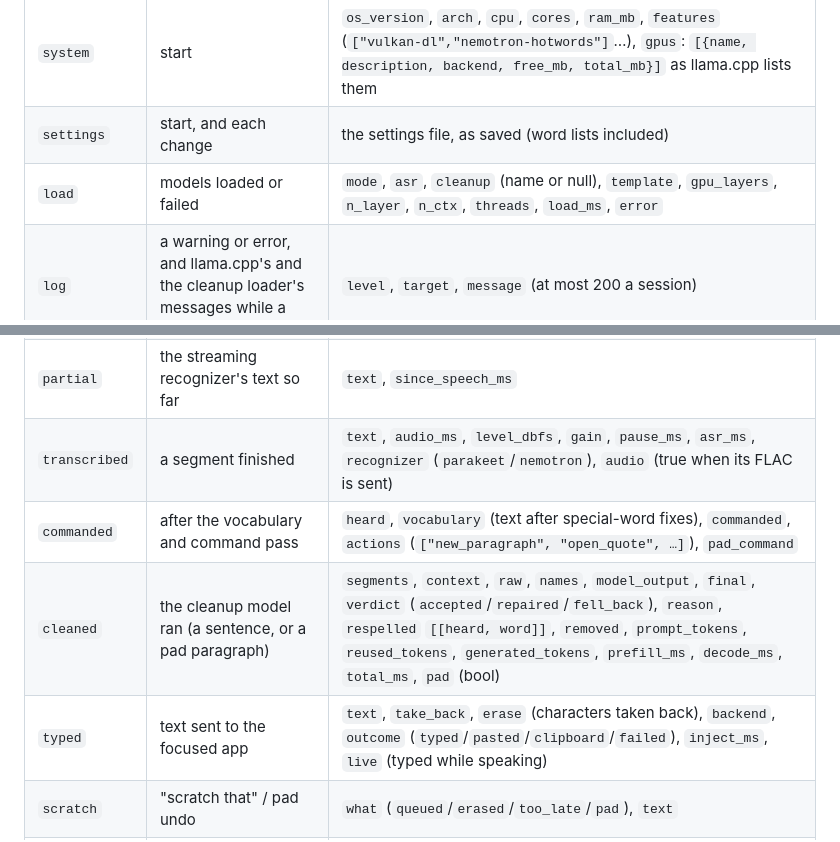
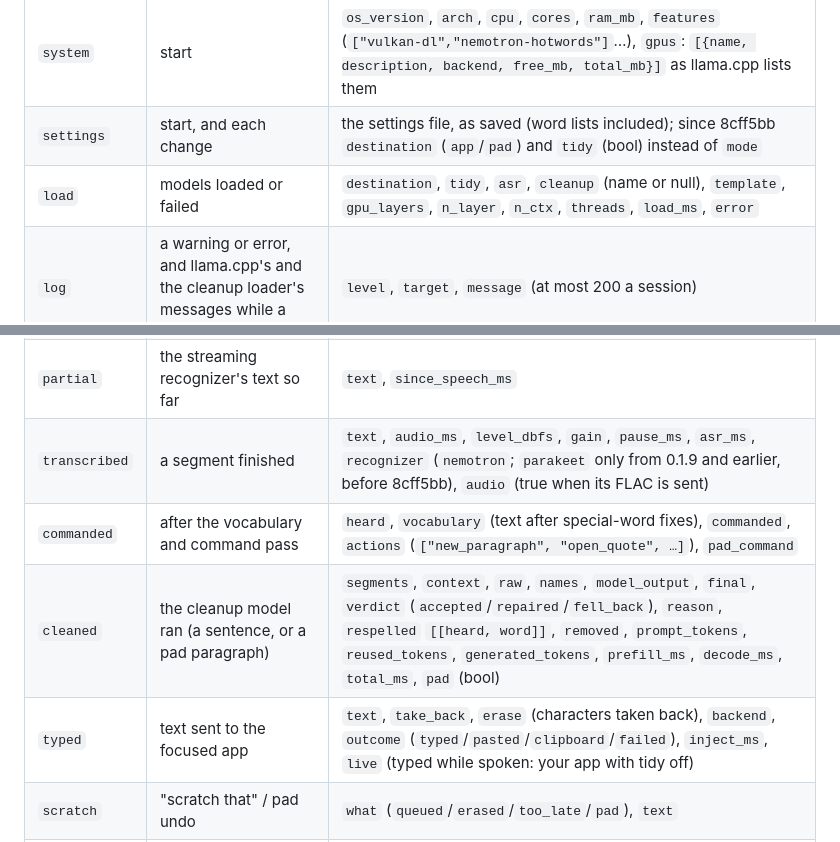
Before and after one commit to joeleaver/beardictate, a Markdown page: docs/telemetry.md, 2 parts joined by grey strips. GitHub-like rendering.

Commit message:
Telemetry contract: destination and tidy instead of modes, Nemotron only
8cff5bb replaced the four modes with destination (app/pad) and tidy, and
runs Nemotron 1120 ms for everything; the settings, load, transcribed and
typed fields say so. Events keep v1: the app version tells old from new.

Co-Authored-By: Claude Opus 5.5 <noreply@anthropic.com>

```diff
--- a/docs/telemetry.md
+++ b/docs/telemetry.md
@@ -59,16 +59,16 @@ One JSON object per line:
 | `kind` | When | `data` |
 |---|---|---|
 | `system` | start | `os_version`, `arch`, `cpu`, `cores`, `ram_mb`, `features` (`["vulkan-dl","nemotron-hotwords"]`…), `gpus`: `[{name, description, backend, free_mb, total_mb}]` as llama.cpp lists them |
-| `settings` | start, and each change | the settings file, as saved (word lists included) |
-| `load` | models loaded or failed | `mode`, `asr`, `cleanup` (name or null), `template`, `gpu_layers`, `n_layer`, `n_ctx`, `threads`, `load_ms`, `error` |
+| `settings` | start, and each change | the settings file, as saved (word lists included); since 8cff5bb `destination` (`app`/`pad`) and `tidy` (bool) instead of `mode` |
+| `load` | models loaded or failed | `destination`, `tidy`, `asr`, `cleanup` (name or null), `template`, `gpu_layers`, `n_layer`, `n_ctx`, `threads`, `load_ms`, `error` |
 | `log` | a warning or error, and llama.cpp's and the cleanup loader's messages while a model loads | `level`, `target`, `message` (at most 200 a session) |
 | `state` | dictation starts, stops, wakes, sleeps | `state` (`listening`, `idle`, `asleep`, `cleaning`…) |
 | `mic` | microphone opened, lost, or warned about | `device`, `event`, `detail` |
 | `partial` | the streaming recognizer's text so far | `text`, `since_speech_ms` |
-| `transcribed` | a segment finished | `text`, `audio_ms`, `level_dbfs`, `gain`, `pause_ms`, `asr_ms`, `recognizer` (`parakeet`/`nemotron`), `audio` (true when its FLAC is sent) |
+| `transcribed` | a segment finished | `text`, `audio_ms`, `level_dbfs`, `gain`, `pause_ms`, `asr_ms`, `recognizer` (`nemotron`; `parakeet` only from 0.1.9 and earlier, before 8cff5bb), `audio` (true when its FLAC is sent) |
 | `commanded` | after the vocabulary and command pass | `heard`, `vocabulary` (text after special-word fixes), `commanded`, `actions` (`["new_paragraph", "open_quote", …]`), `pad_command` |
 | `cleaned` | the cleanup model ran (a sentence, or a pad paragraph) | `segments`, `context`, `raw`, `names`, `model_output`, `final`, `verdict` (`accepted`/`repaired`/`fell_back`), `reason`, `respelled` `[[heard, word]]`, `removed`, `prompt_tokens`, `reused_tokens`, `generated_tokens`, `prefill_ms`, `decode_ms`, `total_ms`, `pad` (bool) |
-| `typed` | text sent to the focused app | `text`, `take_back`, `erase` (characters taken back), `backend`, `outcome` (`typed`/`pasted`/`clipboard`/`failed`), `inject_ms`, `live` (typed while speaking) |
+| `typed` | text sent to the focused app | `text`, `take_back`, `erase` (characters taken back), `backend`, `outcome` (`typed`/`pasted`/`clipboard`/`failed`), `inject_ms`, `live` (typed while spoken: your app with tidy off) |
 | `scratch` | "scratch that" / pad undo | `what` (`queued`/`erased`/`too_late`/`pad`), `text` |
 | `pad` | a pad action | `action` (`send`/`clear`/`undo`/`change`/`delete`), `words`, `found`, `sent_chars` |
 | `error` | a pipeline stage failed | `stage`, `message` |
```
